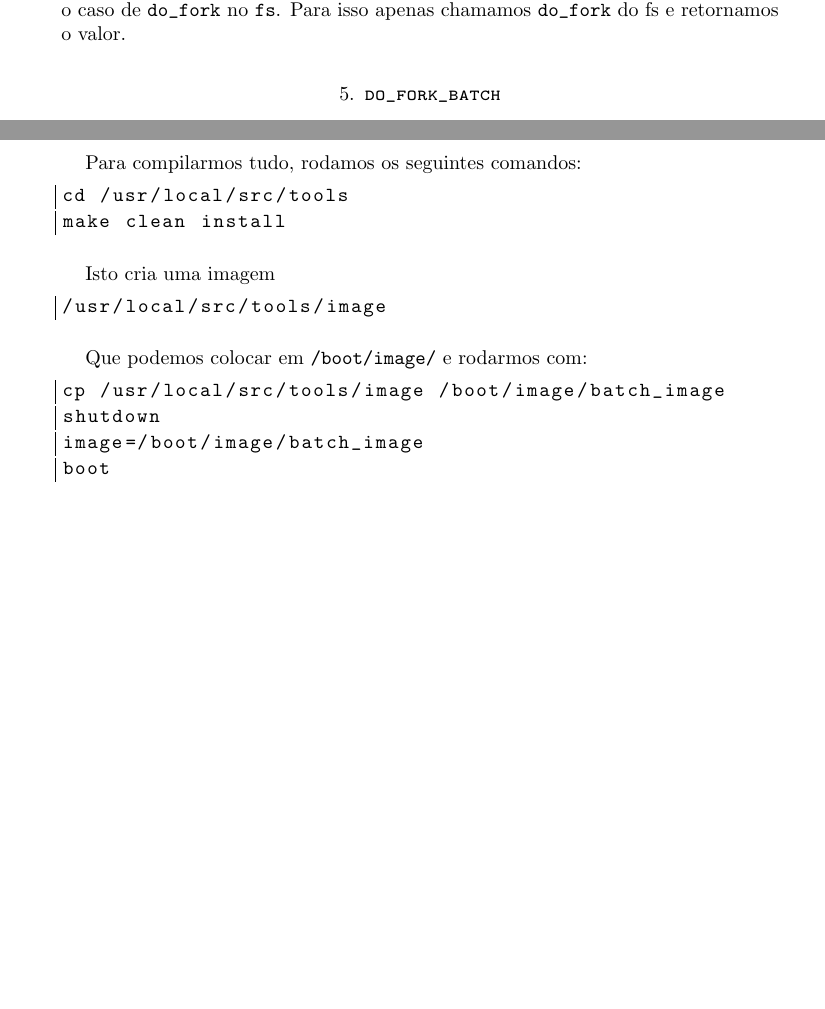
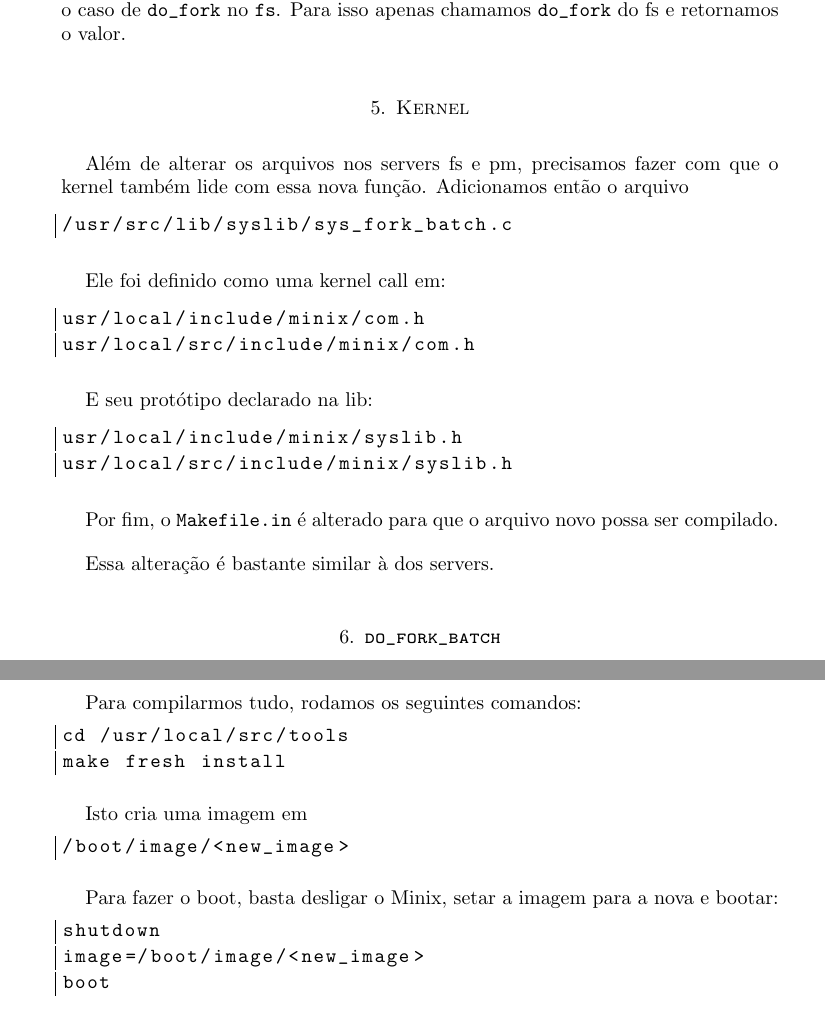
Before and after one commit to RenatoGeh/mac0422-2016, a LaTeX paper (guest/sched/doc/report.tex): two parts of pages 7 and 8 of 8 before the commit and two parts of pages 8 and 10 of 10 after it, joined at a grey line, cut so that both start at the same text, the shorter picture padded with empty space. The pictures show the PDF file guest/sched/doc/report.pdf that the author committed with the source.

Commit message:
Updated report

```diff
--- a/guest/sched/doc/report.tex
+++ b/guest/sched/doc/report.tex
@@ -74,5 +74,16 @@ em \code{/usr/local/}.
 Os arquivos modificados foram:
 
 \begin{itemize}
+  \item \code{/usr/include/unistd.h}
+  \item \code{/usr/include/minix/callnr.h}
+  \item \code{/usr/include/minix/com.h}
+  \item \code{/usr/include/minix/syslib.h}
   \item \code{/usr/src/kernel/proc.c}
   \item \code{/usr/src/kernel/proc.h}
+  \item \code{/usr/src/include/unistd.h}
+  \item \code{/usr/src/include/minix/callnr.h}
+  \item \code{/usr/src/include/minix/com.h}
+  \item \code{/usr/src/include/minix/syslib.h}
+  \item \code{/usr/src/lib/posix/Makefile.in}
+  \item \code{/usr/src/lib/posix/_fork_batch.c}
+  \item \code{/usr/src/lib/syslib/Makefile.in}
@@ -84,4 +97,3 @@ Os arquivos modificados foram:
-  \item \code{/usr/include/minix/callnr.h}
 \end{itemize}
 
 As versões modificadas estão em \code{/usr/local/}, assim como os arquivos não modificados. Deste
@@ -345,9 +345,4 @@ outras sessões. O comando é:
-cd /usr/local/src/tools
-make hdboot
-make install
-\end{lstlisting}
-
-A imagem criada fica em \code{/boot/image/}.
+Agora é possível fazer a chamada de sistema utilizando o comando \code{fork_batch()}.
 
 \section{Sincronizando as tabelas}
 
@@ -387,6 +382,33 @@ E para \code{/usr/local/src/servers/fs/misc.c}:
 
 Como \code{/usr/local/src/servers/pm/misc.c} chama \code{do_fork}, precisamos tratar o caso de
 \code{do_fork} no \code{fs}. Para isso apenas chamamos \code{do_fork} do fs e retornamos o valor.
+
+\section{Kernel}
+
+Além de alterar os arquivos nos servers fs e pm, precisamos fazer com que o kernel também lide com essa nova função. Adicionamos então o arquivo
+
+
+\begin{lstlisting}[frame=leftline,mathescape=true,style=nonumbers]
+/usr/src/lib/syslib/sys_fork_batch.c
+\end{lstlisting}
+
+Ele foi definido como uma kernel call em:
+
+\begin{lstlisting}[frame=leftline,mathescape=true,style=nonumbers]
+usr/local/include/minix/com.h
+usr/local/src/include/minix/com.h
+\end{lstlisting}
+
+E seu protótipo declarado na lib:
+
+\begin{lstlisting}[frame=leftline,mathescape=true,style=nonumbers]
+usr/local/include/minix/syslib.h
+usr/local/src/include/minix/syslib.h
+\end{lstlisting}
+
+Por fim, o \code{Makefile.in} é alterado para que o arquivo novo possa ser compilado.
+
+Essa alteração é bastante similar à dos servers.
 
 \section{\code{do_fork_batch}}
 
@@ -449,21 +471,19 @@ Para compilarmos tudo, rodamos os seguintes comandos:
 
 \begin{lstlisting}[frame=leftline,mathescape=true,style=nonumbers]
 cd /usr/local/src/tools
-make clean install
+make fresh install
 \end{lstlisting}
 
-Isto cria uma imagem
+Isto cria uma imagem em
 
 \begin{lstlisting}[frame=leftline,mathescape=true,style=nonumbers]
-/usr/local/src/tools/image
+/boot/image/<new_image>
 \end{lstlisting}
 
-Que podemos colocar em \code{/boot/image/} e rodarmos com:
-
+Para fazer o boot, basta desligar o Minix, setar a imagem para a nova e bootar:
 \begin{lstlisting}[frame=leftline,mathescape=true,style=nonumbers]
-cp /usr/local/src/tools/image /boot/image/batch_image
 shutdown
-image=/boot/image/batch_image
+image=/boot/image/<new_image>
 boot
 \end{lstlisting}
 
```
Also changed, not shown: guest/sched/doc/report.pdf, guest/sched/doc/report.tex (22 more changed lines).
